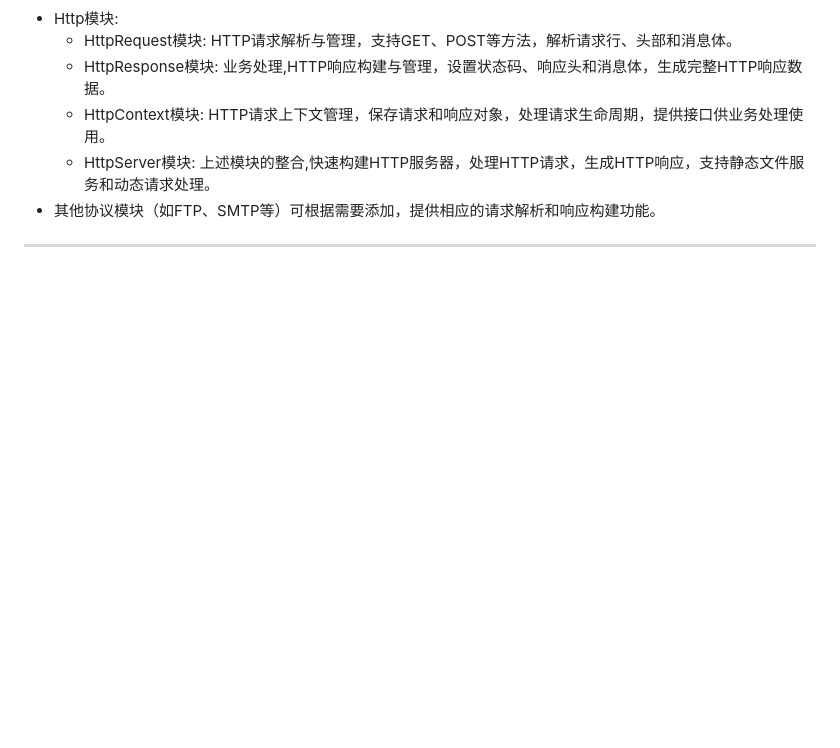
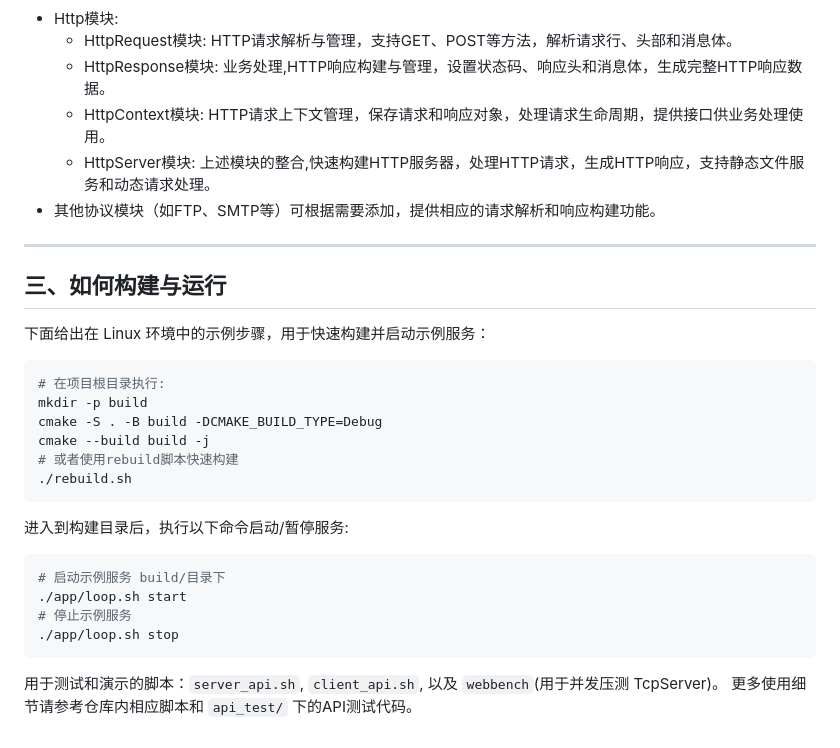
Before and after one commit to BaiRong-NUC/HttpServer, a Markdown page: README.md, the part around the change. GitHub-like rendering; blank space fills up the shorter version.

Commit message:
上传项目启动说明

````diff
--- a/README.md
+++ b/README.md
@@ -64,3 +64,28 @@ Requests: 213 succeed, 0 failed.
 - 其他协议模块（如FTP、SMTP等）可根据需要添加，提供相应的请求解析和响应构建功能。
 
 ---
+
+## 三、如何构建与运行
+
+下面给出在 Linux 环境中的示例步骤，用于快速构建并启动示例服务：
+
+```bash
+# 在项目根目录执行:
+mkdir -p build
+cmake -S . -B build -DCMAKE_BUILD_TYPE=Debug
+cmake --build build -j
+# 或者使用rebuild脚本快速构建
+./rebuild.sh
+```
+
+进入到构建目录后，执行以下命令启动/暂停服务:
+
+```bash
+# 启动示例服务 build/目录下
+./app/loop.sh start
+# 停止示例服务
+./app/loop.sh stop
+```
+
+用于测试和演示的脚本：`server_api.sh`, `client_api.sh`, 以及 `webbench`(用于并发压测 TcpServer)。
+更多使用细节请参考仓库内相应脚本和 `api_test/` 下的API测试代码。
````
